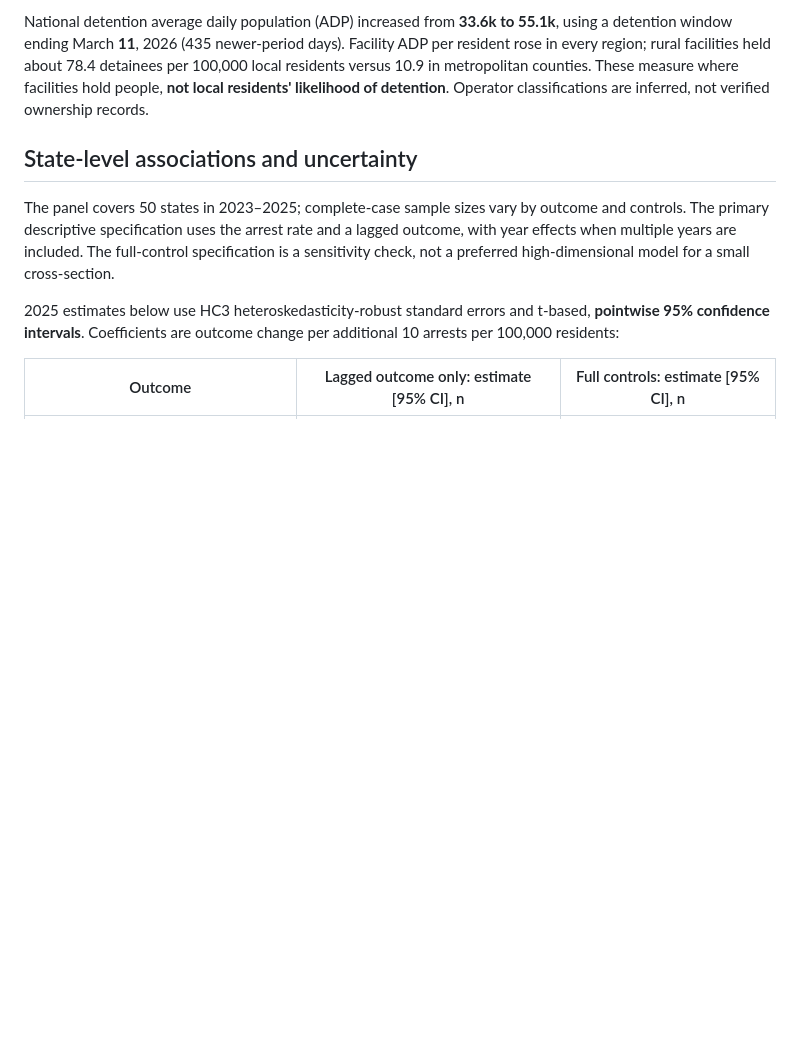
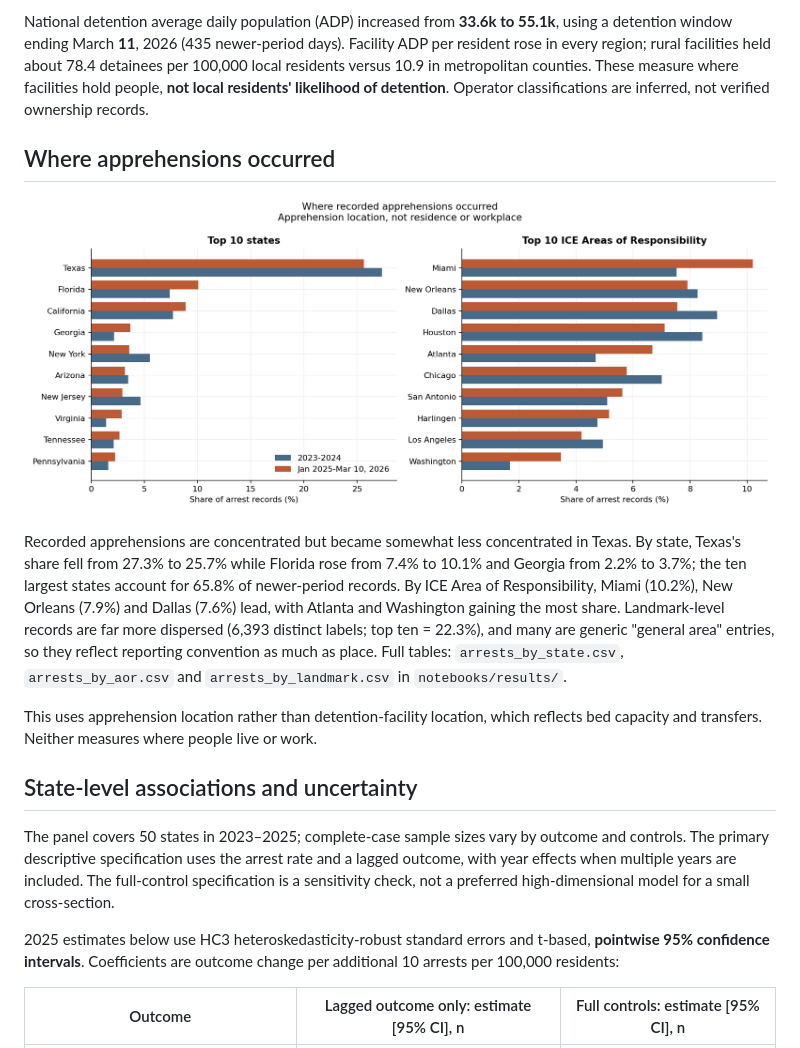
Before and after one commit to micahth/ice-data, a Markdown page: Final Report.md, the part around the change. Drawn GitHub-style; pictures changed too: notebooks/figures/fig7_arrest_geography.png (added); blank space fills up the shorter version.

```diff
--- a/Final Report.md
+++ b/Final Report.md
@@ -21,6 +21,14 @@ The labor-market effects of enforcement are an empirical question, not a one-dir
 Daily arrest pace increased **153%**; monthly arrests peaked at **39,829 in December 2025**. Texas accounted for 25.7% of newer-period arrests. Differences describe recorded apprehension locations, not arrestees' residences. Criminality categories describe arrest records, not unique detainees or proven effects on crime.
 
 National detention average daily population (ADP) increased from **33.6k to 55.1k**, using a detention window ending March **11**, 2026 (435 newer-period days). Facility ADP per resident rose in every region; rural facilities held about 78.4 detainees per 100,000 local residents versus 10.9 in metropolitan counties. These measure where facilities hold people, **not local residents' likelihood of detention**. Operator classifications are inferred, not verified ownership records.
+
+## Where apprehensions occurred
+
+![Share of arrest records by state and ICE Area of Responsibility](notebooks/figures/fig7_arrest_geography.png)
+
+Recorded apprehensions are concentrated but became somewhat less concentrated in Texas. By state, Texas's share fell from 27.3% to 25.7% while Florida rose from 7.4% to 10.1% and Georgia from 2.2% to 3.7%; the ten largest states account for 65.8% of newer-period records. By ICE Area of Responsibility, Miami (10.2%), New Orleans (7.9%) and Dallas (7.6%) lead, with Atlanta and Washington gaining the most share. Landmark-level records are far more dispersed (6,393 distinct labels; top ten = 22.3%), and many are generic "general area" entries, so they reflect reporting convention as much as place. Full tables: `arrests_by_state.csv`, `arrests_by_aor.csv` and `arrests_by_landmark.csv` in `notebooks/results/`.
+
+This uses apprehension location rather than detention-facility location, which reflects bed capacity and transfers. Neither measures where people live or work.
 
 ## State-level associations and uncertainty
 
```
Also changed, not shown: CASE_STUDY.md (added, +61 -0 lines), README.md (+10 -0 lines), 3 other files.
